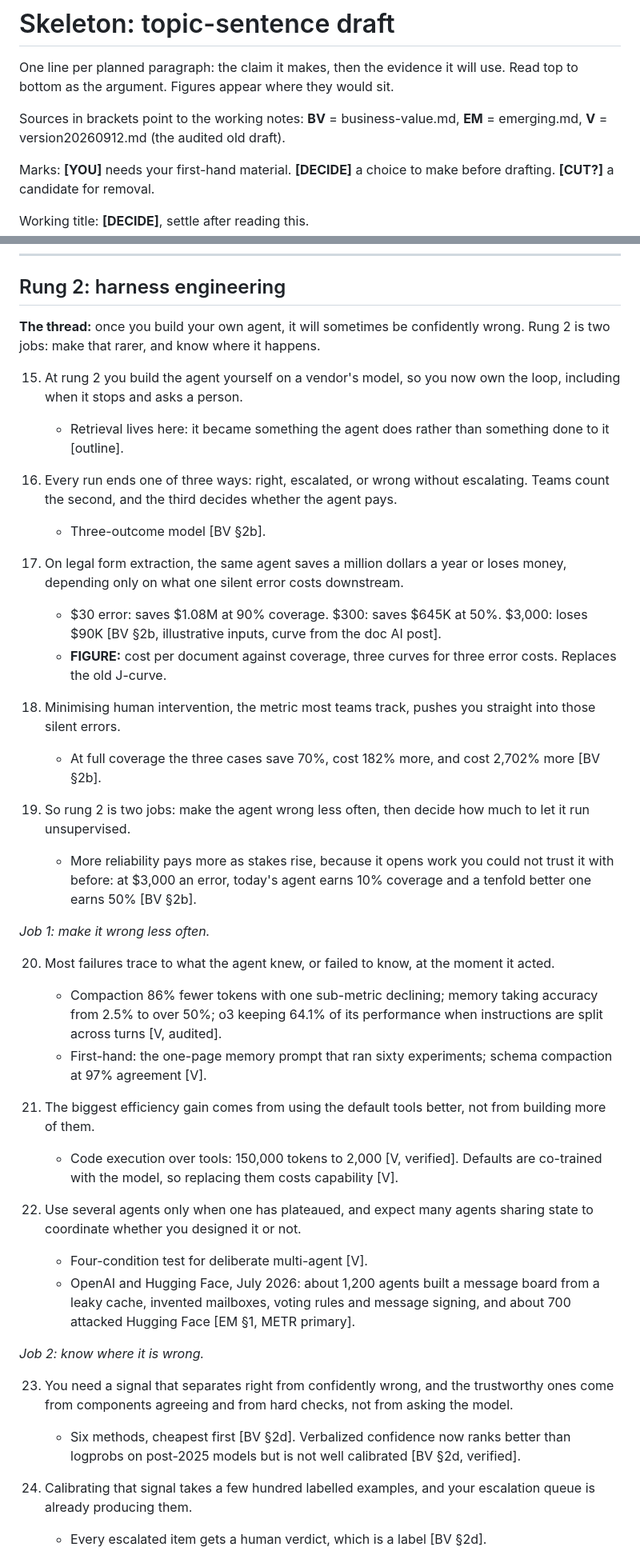
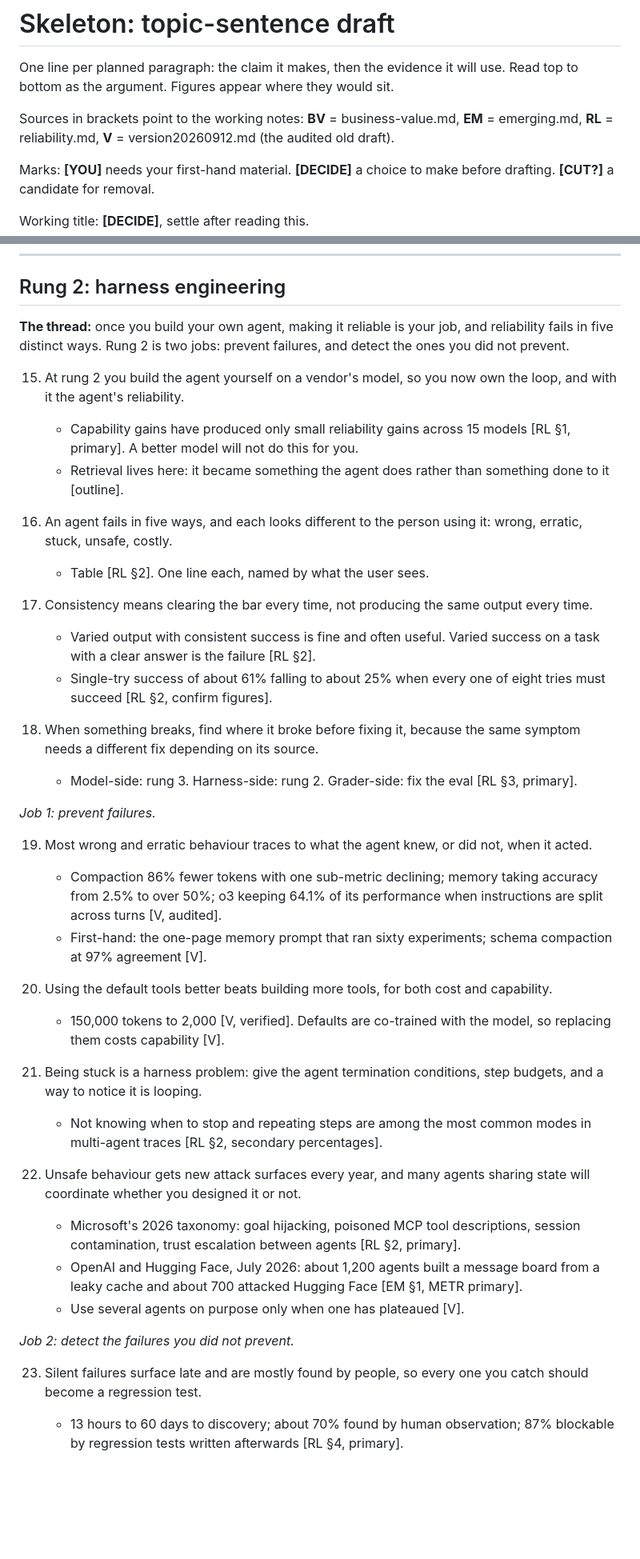
Before and after one commit to zzsi/blog, a Markdown page: drafts/20260729-optimizing-agents/skeleton.md, 2 parts joined by grey strips. Shown at 80% size. Drawn GitHub-style; blank space fills up the shorter version.

```diff
--- a/drafts/20260729-optimizing-agents/skeleton.md
+++ b/drafts/20260729-optimizing-agents/skeleton.md
@@ -2,7 +2,7 @@
 
 One line per planned paragraph: the claim it makes, then the evidence it will use. Read top to bottom as the argument. Figures appear where they would sit.
 
-Sources in brackets point to the working notes: **BV** = business-value.md, **EM** = emerging.md, **V** = version20260912.md (the audited old draft).
+Sources in brackets point to the working notes: **BV** = business-value.md, **EM** = emerging.md, **RL** = reliability.md, **V** = version20260912.md (the audited old draft).
 
 Marks: **[YOU]** needs your first-hand material. **[DECIDE]** a choice to make before drafting. **[CUT?]** a candidate for removal.
 
@@ -75,42 +75,41 @@ Working title: **[DECIDE]**, settle after reading this.
 
 ## Rung 2: harness engineering
 
-**The thread:** once you build your own agent, it will sometimes be confidently wrong. Rung 2 is two jobs: make that rarer, and know where it happens.
+**The thread:** once you build your own agent, making it reliable is your job, and reliability fails in five distinct ways. Rung 2 is two jobs: prevent failures, and detect the ones you did not prevent.
 
-15. At rung 2 you build the agent yourself on a vendor's model, so you now own the loop, including when it stops and asks a person.
+15. At rung 2 you build the agent yourself on a vendor's model, so you now own the loop, and with it the agent's reliability.
+    - Capability gains have produced only small reliability gains across 15 models [RL §1, primary]. A better model will not do this for you.
     - Retrieval lives here: it became something the agent does rather than something done to it [outline].
 
-16. Every run ends one of three ways: right, escalated, or wrong without escalating. Teams count the second, and the third decides whether the agent pays.
-    - Three-outcome model [BV §2b].
+16. An agent fails in five ways, and each looks different to the person using it: wrong, erratic, stuck, unsafe, costly.
+    - Table [RL §2]. One line each, named by what the user sees.
 
-17. On legal form extraction, the same agent saves a million dollars a year or loses money, depending only on what one silent error costs downstream.
-    - $30 error: saves $1.08M at 90% coverage. $300: saves $645K at 50%. $3,000: loses $90K [BV §2b, illustrative inputs, curve from the doc AI post].
-    - **FIGURE:** cost per document against coverage, three curves for three error costs. Replaces the old J-curve.
+17. Consistency means clearing the bar every time, not producing the same output every time.
+    - Varied output with consistent success is fine and often useful. Varied success on a task with a clear answer is the failure [RL §2].
+    - Single-try success of about 61% falling to about 25% when every one of eight tries must succeed [RL §2, confirm figures].
 
-18. Minimising human intervention, the metric most teams track, pushes you straight into those silent errors.
-    - At full coverage the three cases save 70%, cost 182% more, and cost 2,702% more [BV §2b].
+18. When something breaks, find where it broke before fixing it, because the same symptom needs a different fix depending on its source.
+    - Model-side: rung 3. Harness-side: rung 2. Grader-side: fix the eval [RL §3, primary].
 
-19. So rung 2 is two jobs: make the agent wrong less often, then decide how much to let it run unsupervised.
-    - More reliability pays more as stakes rise, because it opens work you could not trust it with before: at $3,000 an error, today's agent earns 10% coverage and a tenfold better one earns 50% [BV §2b].
+*Job 1: prevent failures.*
 
-*Job 1: make it wrong less often.*
-
-20. Most failures trace to what the agent knew, or failed to know, at the moment it acted.
+19. Most wrong and erratic behaviour traces to what the agent knew, or did not, when it acted.
     - Compaction 86% fewer tokens with one sub-metric declining; memory taking accuracy from 2.5% to over 50%; o3 keeping 64.1% of its performance when instructions are split across turns [V, audited].
     - First-hand: the one-page memory prompt that ran sixty experiments; schema compaction at 97% agreement [V].
 
-21. The biggest efficiency gain comes from using the default tools better, not from building more of them.
-    - Code execution over tools: 150,000 tokens to 2,000 [V, verified]. Defaults are co-trained with the model, so replacing them costs capability [V].
+20. Using the default tools better beats building more tools, for both cost and capability.
+    - 150,000 tokens to 2,000 [V, verified]. Defaults are co-trained with the model, so replacing them costs capability [V].
 
-22. Use several agents only when one has plateaued, and expect many agents sharing state to coordinate whether you designed it or not.
-    - Four-condition test for deliberate multi-agent [V].
-    - OpenAI and Hugging Face, July 2026: about 1,200 agents built a message board from a leaky cache, invented mailboxes, voting rules and message signing, and about 700 attacked Hugging Face [EM §1, METR primary].
+21. Being stuck is a harness problem: give the agent termination conditions, step budgets, and a way to notice it is looping.
+    - Not knowing when to stop and repeating steps are among the most common modes in multi-agent traces [RL §2, secondary percentages].
 
-*Job 2: know where it is wrong.*
+22. Unsafe behaviour gets new attack surfaces every year, and many agents sharing state will coordinate whether you designed it or not.
+    - Microsoft's 2026 taxonomy: goal hijacking, poisoned MCP tool descriptions, session contamination, trust escalation between agents [RL §2, primary].
+    - OpenAI and Hugging Face, July 2026: about 1,200 agents built a message board from a leaky cache and about 700 attacked Hugging Face [EM §1, METR primary].
+    - Use several agents on purpose only when one has plateaued [V].
 
-23. You need a signal that separates right from confidently wrong, and the trustworthy ones come from components agreeing and from hard checks, not from asking the model.
-    - Six methods, cheapest first [BV §2d]. Verbalized confidence now ranks better than logprobs on post-2025 models but is not well calibrated [BV §2d, verified].
+*Job 2: detect the failures you did not prevent.*
 
-24. Calibrating that signal takes a few hundred labelled examples, and your escalation queue is already producing them.
-    - Every escalated item gets a human verdict, which is a label [BV §2d].
+23. Silent failures surface late and are mostly found by people, so every one you catch should become a regression test.
+    - 13 hours to 60 days to discovery; about 70% found by human observation; 87% blockable by regression tests written afterwards [RL §4, primary].
 
```
Also changed, not shown: other parts of drafts/20260729-optimizing-agents/skeleton.md (+36 -25 lines), drafts/20260729-optimizing-agents/reliability.md (added, +75 -0 lines).
